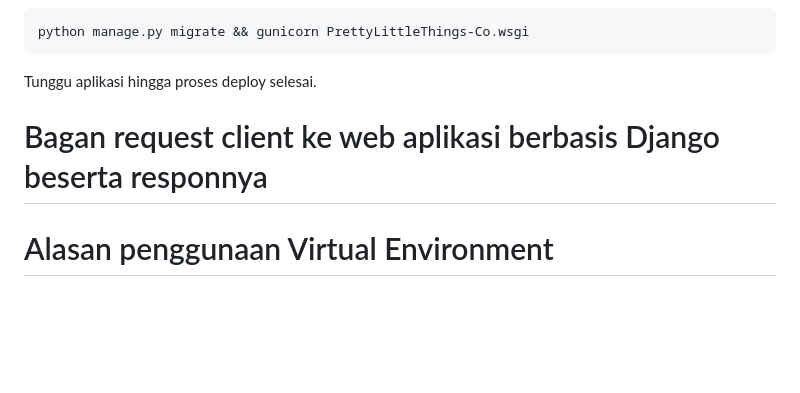
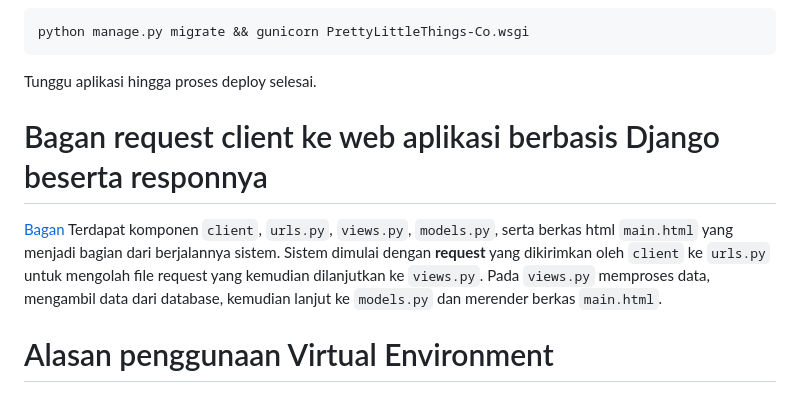
Before and after one commit to georginaelena/PrettyLittleThings-Co, a Markdown page: README.md, the part around the change. GitHub-like rendering; folded sections open; blank space fills up the shorter version.

```diff
--- a/README.md
+++ b/README.md
@@ -146,8 +146,9 @@ Tunggu aplikasi hingga proses deploy selesai.
 </details>
 
 
-
 # Bagan request client ke web aplikasi berbasis Django beserta responnya
+[Bagan](https://i.imgur.com/ltmg32e.png)
+Terdapat komponen `client`, `urls.py`, `views.py`, `models.py`, serta berkas html `main.html` yang menjadi bagian dari berjalannya sistem. Sistem dimulai dengan **request** yang dikirimkan oleh `client` ke `urls.py` untuk mengolah file request yang kemudian dilanjutkan ke `views.py`. Pada `views.py` memproses data, mengambil data dari database, kemudian lanjut ke `models.py` dan merender berkas `main.html`.
 
 
 # Alasan penggunaan Virtual Environment
```
